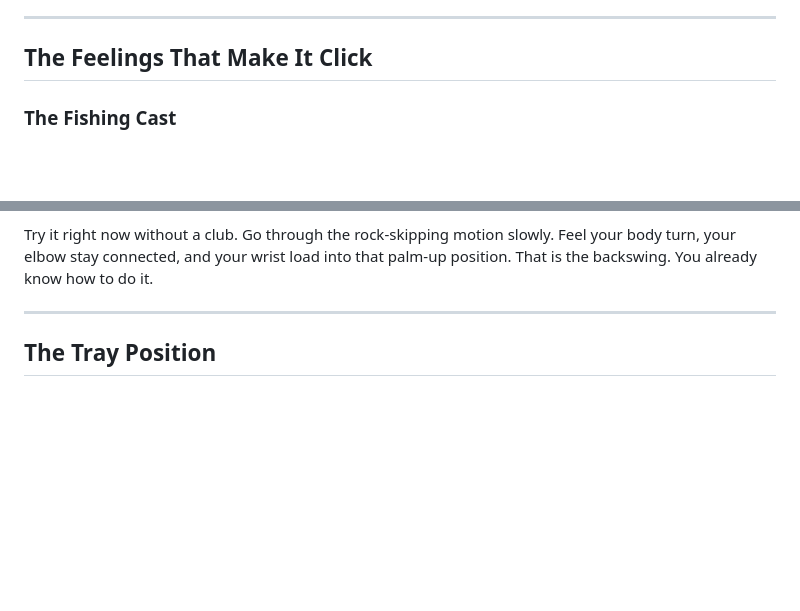
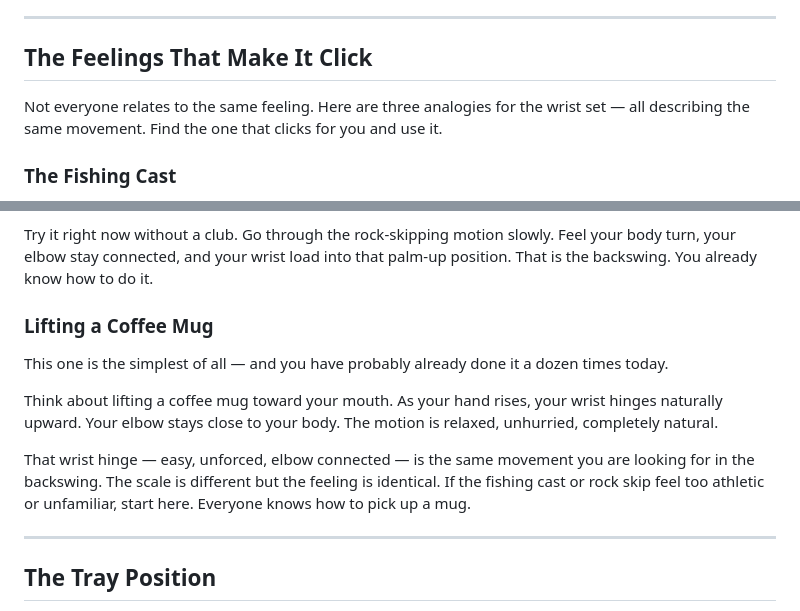
Before and after one commit to mthompsm/Golf-Site, a Markdown page: _project/pdf-draft.md, 2 parts joined by grey strips. Drawn GitHub-style; blank space fills up the shorter version.

Commit message:
Add coffee mug analogy to Lesson 4 wrist set section
Third analogy for wrist hinge feel — lifting a coffee mug. Simple,
universal, elbow close, natural hinge. Complements fishing cast and
rock skip for readers who need a simpler reference point.

https://claude.ai/code/session_01F3HSAcpDo7cidHqTBZU6aJ

```diff
--- a/_project/pdf-draft.md
+++ b/_project/pdf-draft.md
@@ -633,6 +633,10 @@ the feelings below and they will take care of themselves.
 
 ## The Feelings That Make It Click
 
+Not everyone relates to the same feeling. Here are three analogies for
+the wrist set — all describing the same movement. Find the one that
+clicks for you and use it.
+
 ### The Fishing Cast
 
 You are at the water's edge, rod in hand, getting ready to cast. You
@@ -662,6 +666,21 @@ Try it right now without a club. Go through the rock-skipping motion
 slowly. Feel your body turn, your elbow stay connected, and your wrist
 load into that palm-up position. That is the backswing. You already
 know how to do it.
+
+### Lifting a Coffee Mug
+
+This one is the simplest of all — and you have probably already done
+it a dozen times today.
+
+Think about lifting a coffee mug toward your mouth. As your hand rises,
+your wrist hinges naturally upward. Your elbow stays close to your
+body. The motion is relaxed, unhurried, completely natural.
+
+That wrist hinge — easy, unforced, elbow connected — is the same
+movement you are looking for in the backswing. The scale is different
+but the feeling is identical. If the fishing cast or rock skip feel
+too athletic or unfamiliar, start here. Everyone knows how to pick
+up a mug.
 
 ---
 
```
